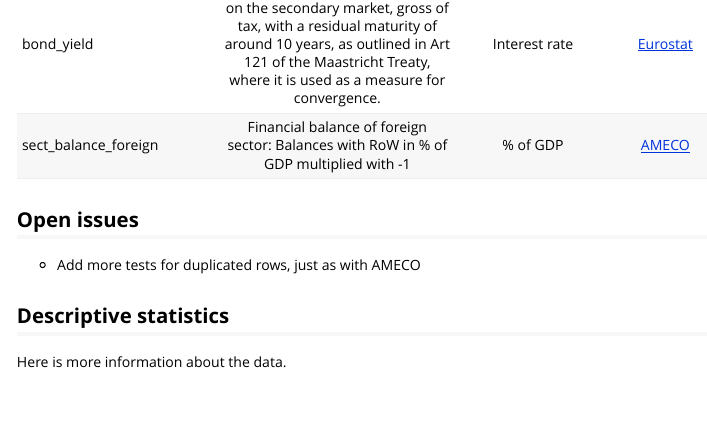
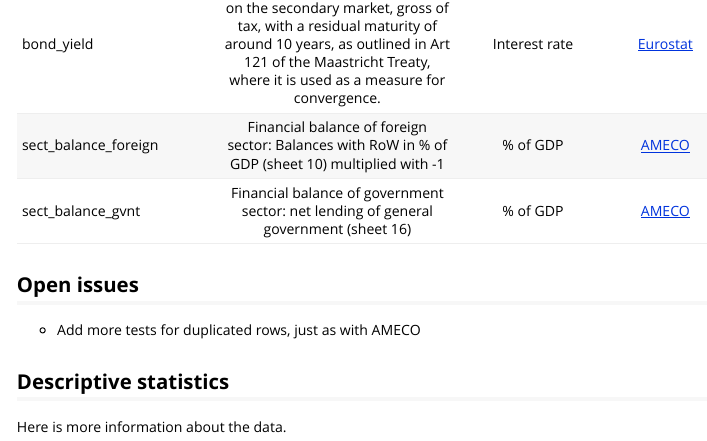
Before and after one commit to graebnerc/MacroDataR, an R Markdown document (vignettes/macro_data_info.Rmd): the page in a window 1100 px wide, from 5840 px down. Rendered offline with R 4.5, knitr and Pandoc, with nearby package versions.

Commit message:
Add sect_balance_gvnt to vignette

```diff
--- a/vignettes/macro_data_info.Rmd
+++ b/vignettes/macro_data_info.Rmd
@@ -119,7 +119,8 @@ Here goes the documentation of the data set. Note that you can also look at `dat
 | lmf_nfa_gdp | NFA/GDP | % of GDP (current USD) | [LMF database][47] |
 | labor_force_total | Labor force comprises people ages 15 and older who supply labor for the production of goods and services during a specified period. It includes people who are currently employed and people who are unemployed but seeking work as well as first-time job-seekers.| Nb of people | [World Bank][48]
 | bond_yield | Central government bond yields on the secondary market, gross of tax, with a residual maturity of around 10 years, as outlined in Art 121 of the Maastricht Treaty, where it is used as a measure for convergence.| Interest rate | [Eurostat][50] |
-| sect_balance_foreign | Financial balance of foreign sector: Balances with RoW in % of GDP multiplied with -1 | % of GDP |  [AMECO][16] |
+| sect_balance_foreign | Financial balance of foreign sector: Balances with RoW in % of GDP (sheet 10) multiplied with -1 | % of GDP |  [AMECO][16] |
+| sect_balance_gvnt | Financial balance of government sector: net lending of general government (sheet 16) | % of GDP |  [AMECO][16] |
 
 [1]: https://unstats.un.org/unsd/tradekb/knowledgebase/country-code
 [2]: https://data.worldbank.org/indicator/ny.gdp.totl.rt.zs
```
